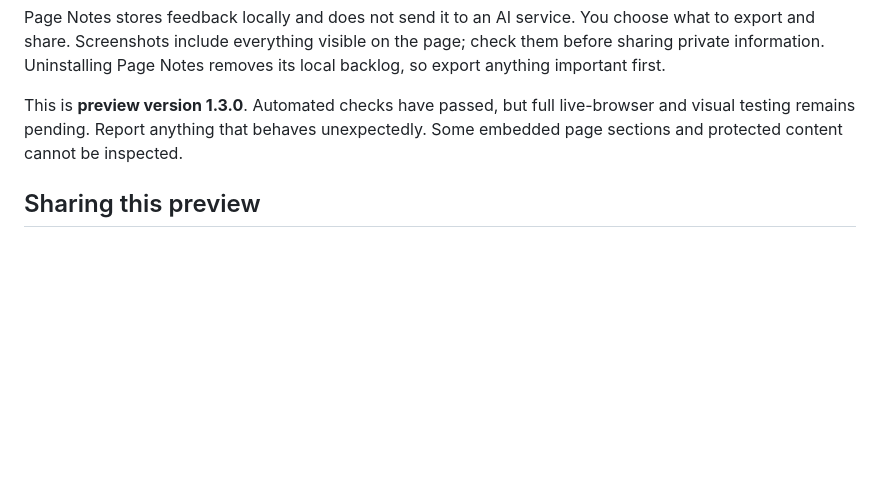
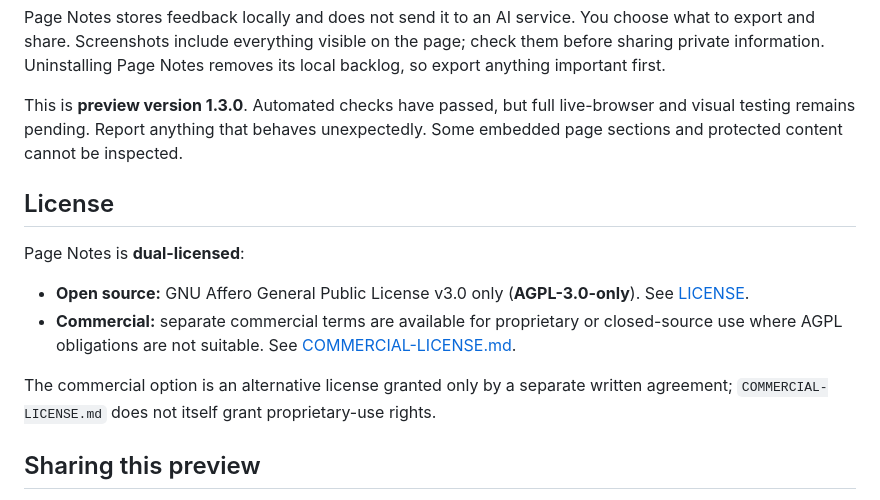
Before and after one commit to npuxdev/page-notes, a Markdown page: README.md, the part around the change. Drawn GitHub-style; blank space fills up the shorter version.

Commit message:
Document dual-license model

```diff
--- a/README.md
+++ b/README.md
@@ -130,6 +130,15 @@ Page Notes stores feedback locally and does not send it to an AI service. You ch
 
 This is **preview version 1.3.0**. Automated checks have passed, but full live-browser and visual testing remains pending. Report anything that behaves unexpectedly. Some embedded page sections and protected content cannot be inspected.
 
+## License
+
+Page Notes is **dual-licensed**:
+
+- **Open source:** GNU Affero General Public License v3.0 only (**AGPL-3.0-only**). See [LICENSE](LICENSE).
+- **Commercial:** separate commercial terms are available for proprietary or closed-source use where AGPL obligations are not suitable. See [COMMERCIAL-LICENSE.md](COMMERCIAL-LICENSE.md).
+
+The commercial option is an alternative license granted only by a separate written agreement; `COMMERCIAL-LICENSE.md` does not itself grant proprietary-use rights.
+
 ## Sharing this preview
 
 Share the repository: [npuxdev/page-notes](https://github.com/npuxdev/page-notes). Recipients should download the ZIP from **Code** and start with this guide or **START-HERE.html**. Do not send a feedback-export ZIP as the installer. Your feedback is stored in Chrome, not in the extension folder.
```
